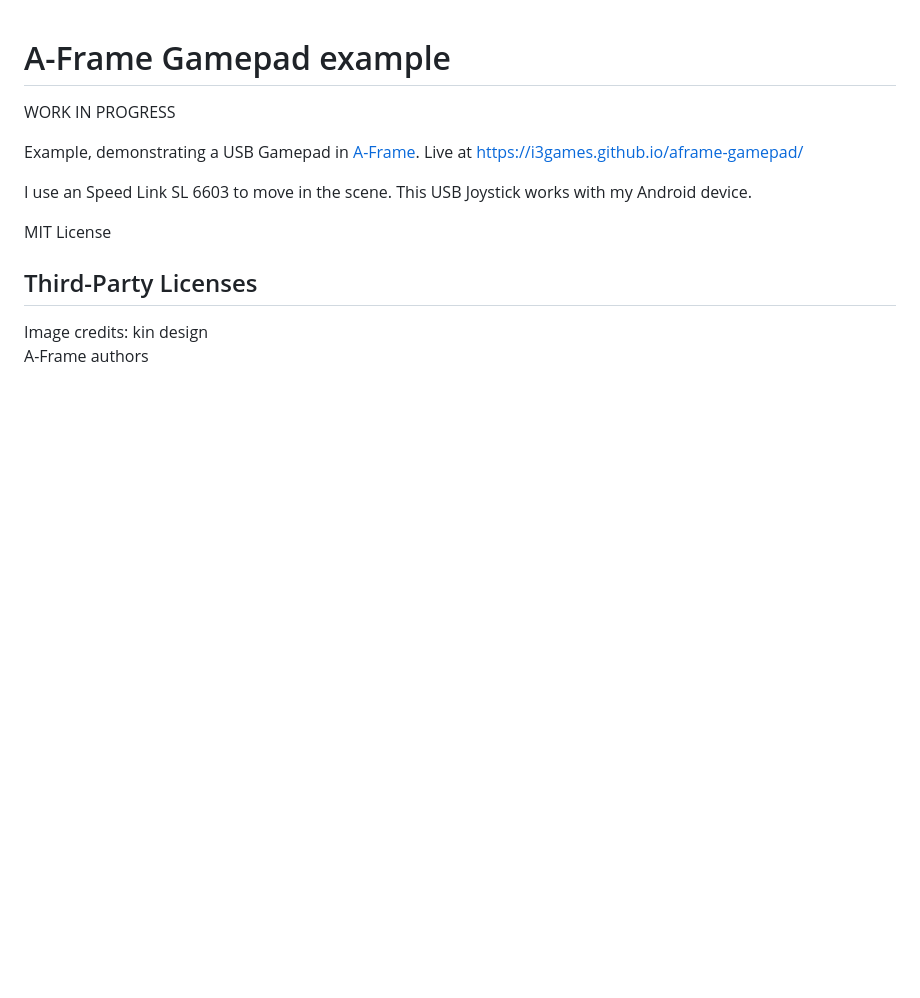
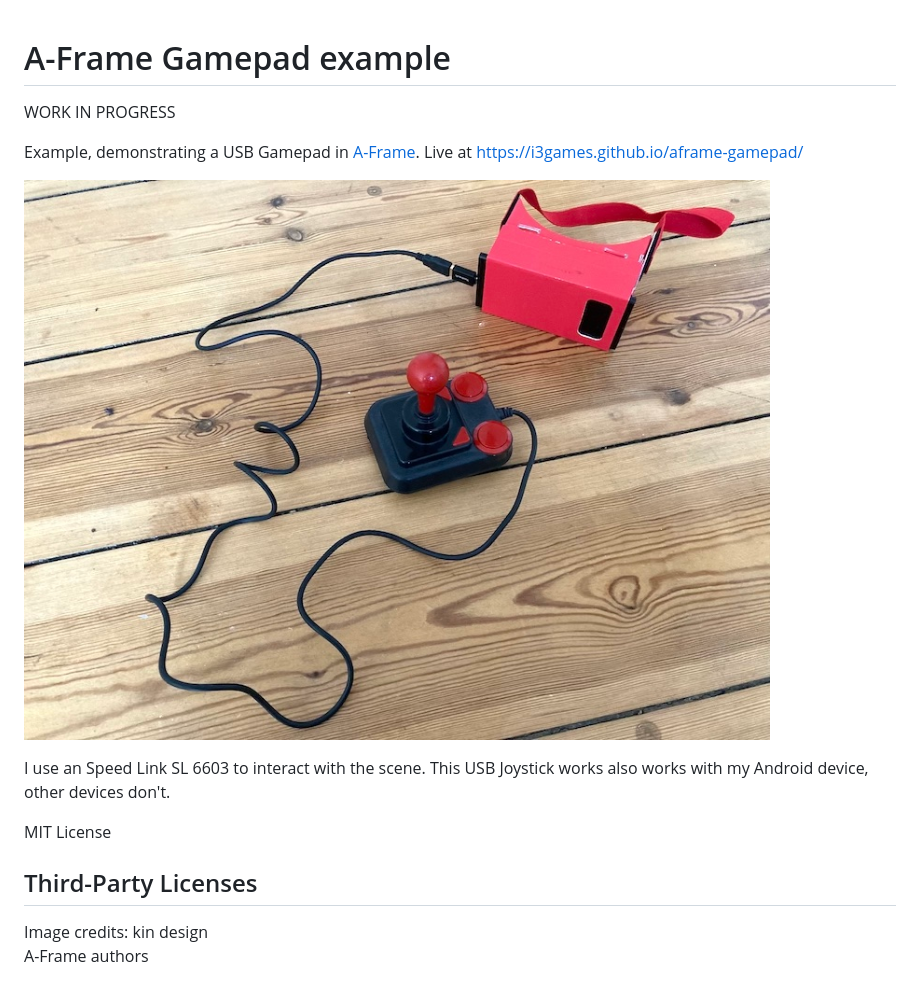
Before and after one commit to crcdng/aframe-gamepad, a Markdown page: README.md, the part around the change. GitHub-like rendering; pictures changed too: setup.jpg (added); blank space fills up the shorter version.

```diff
--- a/README.md
+++ b/README.md
@@ -4,7 +4,10 @@ WORK IN PROGRESS
 
 Example, demonstrating a USB Gamepad in [A-Frame](https://aframe.io/). Live at https://i3games.github.io/aframe-gamepad/
 
-I use an Speed Link SL 6603 to move in the scene. This USB Joystick works with my Android device.
+![](setup.jpg)
+
+I use an Speed Link SL 6603 to interact with the scene. This USB Joystick works also works with my Android device, other devices don't.
+
 
 MIT License
 
```
